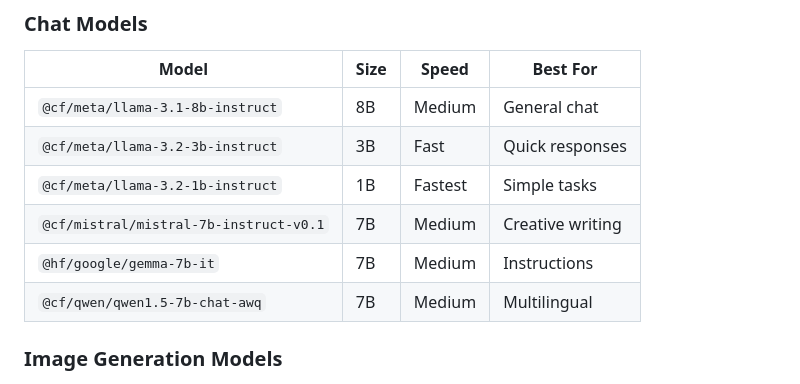
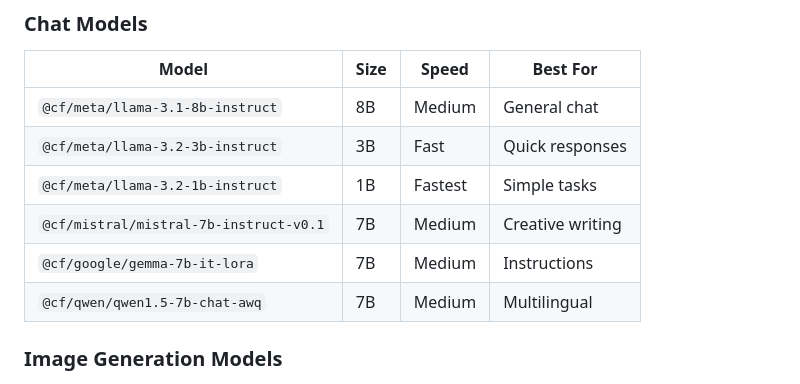
Before and after one commit to pongpisit/cloudflare-workers-workshop, a Markdown page: docs/04-ai-chatbot.md, the part around the change printed below. Drawn GitHub-style.

Commit message:
Revert Gemma model ID back to @cf/google/gemma-7b-it-lora (correct per docs)

```diff
--- a/docs/04-ai-chatbot.md
+++ b/docs/04-ai-chatbot.md
@@ -558,7 +558,7 @@ npm run deploy
 | `@cf/meta/llama-3.2-3b-instruct` | 3B | Fast | Quick responses |
 | `@cf/meta/llama-3.2-1b-instruct` | 1B | Fastest | Simple tasks |
 | `@cf/mistral/mistral-7b-instruct-v0.1` | 7B | Medium | Creative writing |
-| `@hf/google/gemma-7b-it` | 7B | Medium | Instructions |
+| `@cf/google/gemma-7b-it-lora` | 7B | Medium | Instructions |
 | `@cf/qwen/qwen1.5-7b-chat-awq` | 7B | Medium | Multilingual |
 
 ### Image Generation Models
```
Also changed, not shown: other parts of docs/04-ai-chatbot.md (+1 -1 lines), docs/05-complete-app.md (+1 -1 lines).
